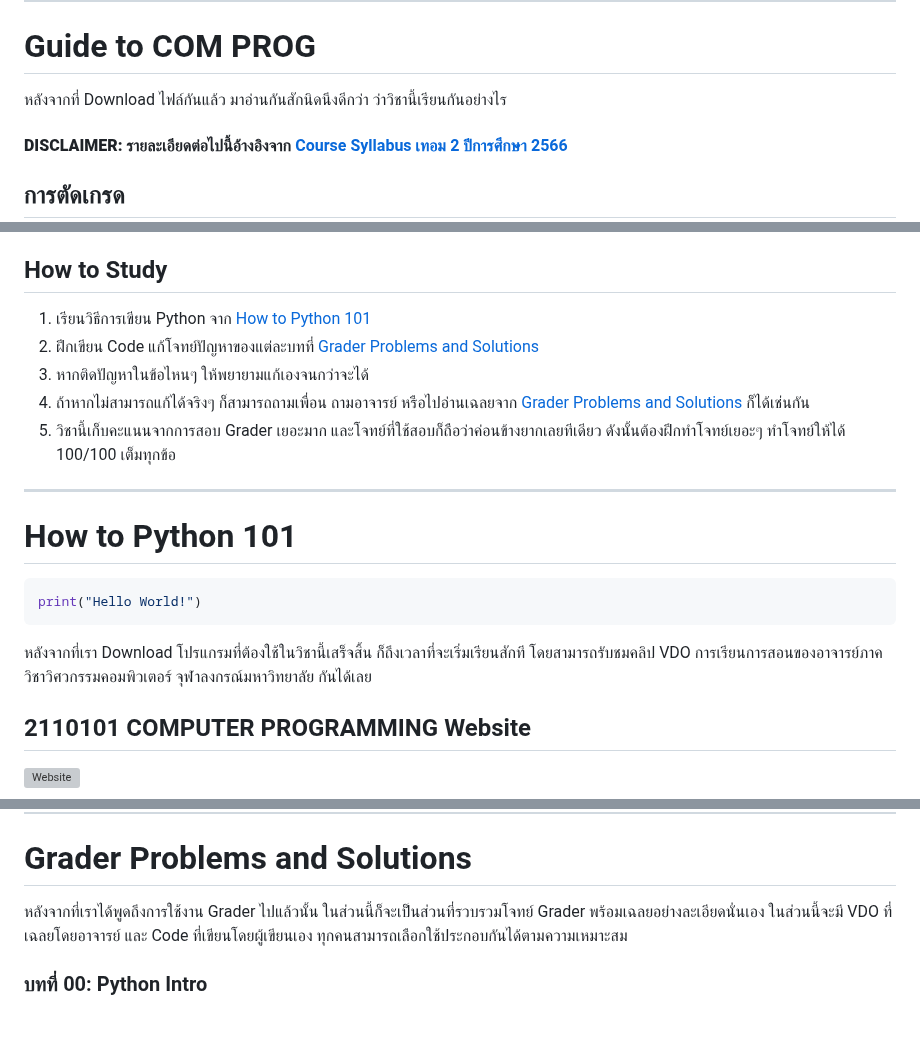
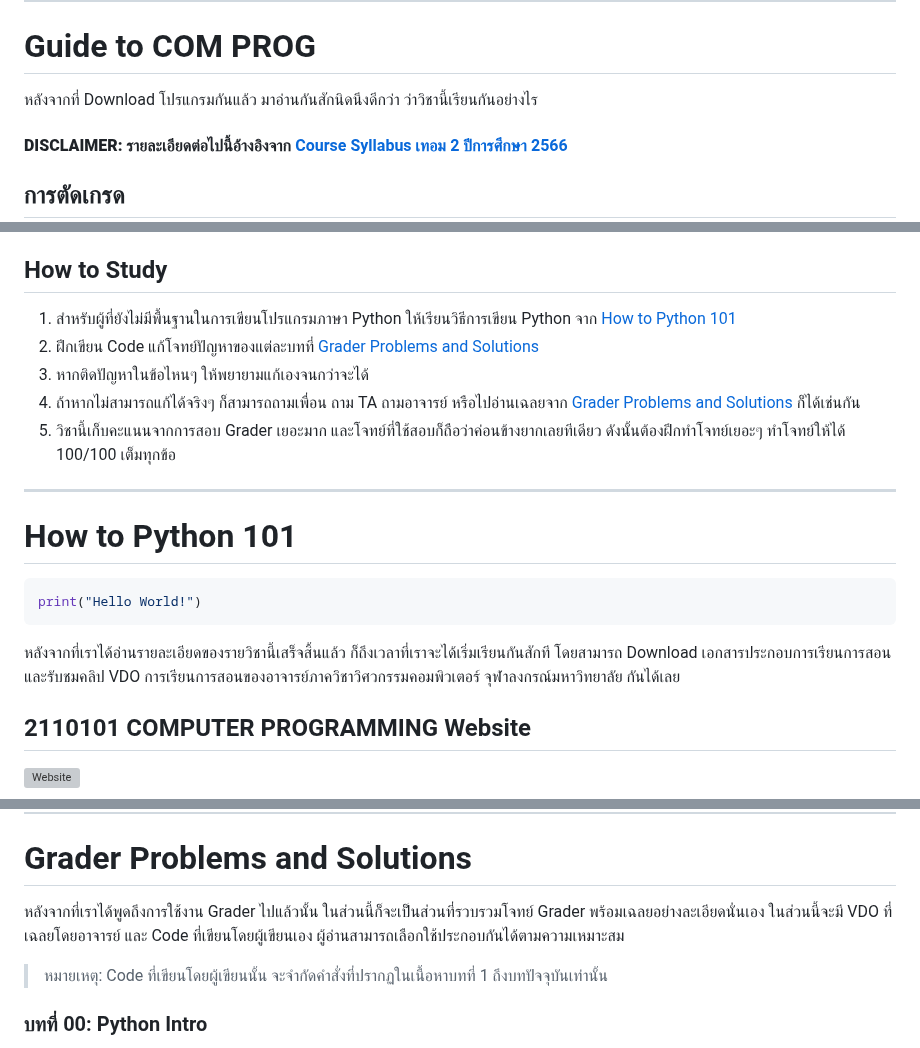
Before and after one commit to reisenx/2110101-COM-PROG, a Markdown page: README.md, 3 parts joined by grey strips. Drawn GitHub-style; blank space fills up the shorter version; grey boxes are pictures that could not be loaded.

````diff
--- a/README.md
+++ b/README.md
@@ -19,7 +19,7 @@
 
 ---
 # Guide to COM PROG
-หลังจากที่ Download ไฟล์กันแล้ว มาอ่านกันสักนิดนึงดีกว่า ว่าวิชานี้เรียนกันอย่างไร
+หลังจากที่ Download โปรแกรมกันแล้ว มาอ่านกันสักนิดนึงดีกว่า ว่าวิชานี้เรียนกันอย่างไร
 #### **DISCLAIMER:** รายละเอียดต่อไปนี้อ้างอิงจาก [Course Syllabus เทอม 2 ปีการศึกษา 2566](https://github.com/reisenx/COM-PROG/blob/main/SM%20Study%20Materials/00%20Python%20Study%20Materials/Course%20Syllabus%20(2-66).pdf)
 ## **การตัดเกรด**
 ในรายวิชานี้จะตัดเกรด A-F โดยเป็นการตัดเกรดแบบอิงเกณฑ์ ดังตาราง
@@ -50,10 +50,10 @@
 
 **การบ้านเขียนโปรแกรม** คืองานที่ได้รับมอบหมายโดยอาจารย์ ให้แก้ปัญหาโดยใช้ความรู้ภาษา Python ในแต่ละบท ซึ่งจะทำผ่าน Google Colab
 ## How to Study
-1. เรียนวิธีการเขียน Python จาก [How to Python 101](https://github.com/reisenx/COM-PROG/tree/main?tab=readme-ov-file#how-to-python-101)
+1. สำหรับผู้ที่ยังไม่มีพื้นฐานในการเขียนโปรแกรมภาษา Python ให้เรียนวิธีการเขียน Python จาก [How to Python 101](https://github.com/reisenx/COM-PROG/tree/main?tab=readme-ov-file#how-to-python-101)
 2. ฝึกเขียน Code แก้โจทย์ปัญหาของแต่ละบทที่ [Grader Problems and Solutions](https://github.com/reisenx/COM-PROG/tree/main?tab=readme-ov-file#grader-problems-and-solutions)
 3. หากติดปัญหาในข้อไหนๆ ให้พยายามแก้เองจนกว่าจะได้
-4. ถ้าหากไม่สามารถแก้ได้จริงๆ ก็สามารถถามเพื่อน ถามอาจารย์ หรือไปอ่านเฉลยจาก [Grader Problems and Solutions](https://github.com/reisenx/COM-PROG/tree/main?tab=readme-ov-file#grader-problems-and-solutions) ก็ได้เช่นกัน
+4. ถ้าหากไม่สามารถแก้ได้จริงๆ ก็สามารถถามเพื่อน ถาม TA ถามอาจารย์ หรือไปอ่านเฉลยจาก [Grader Problems and Solutions](https://github.com/reisenx/COM-PROG/tree/main?tab=readme-ov-file#grader-problems-and-solutions) ก็ได้เช่นกัน
 5. วิชานี้เก็บคะแนนจากการสอบ Grader เยอะมาก และโจทย์ที่ใช้สอบก็ถือว่าค่อนข้างยากเลยทีเดียว ดังนั้นต้องฝึกทำโจทย์เยอะๆ ทำโจทย์ให้ได้ 100/100 เต็มทุกข้อ
 
 ---
@@ -61,7 +61,7 @@
 ```python
 print("Hello World!")
 ```
-หลังจากที่เรา Download โปรแกรมที่ต้องใช้ในวิชานี้เสร็จสิ้น ก็ถึงเวลาที่จะเริ่มเรียนสักที โดยสามารถรับชมคลิป VDO การเรียนการสอนของอาจารย์ภาควิชาวิศวกรรมคอมพิวเตอร์ จุฬาลงกรณ์มหาวิทยาลัย กันได้เลย
+หลังจากที่เราได้อ่านรายละเอียดของรายวิชานี้เสร็จสิ้นแล้ว ก็ถึงเวลาที่เราจะได้เริ่มเรียนกันสักที โดยสามารถ Download เอกสารประกอบการเรียนการสอน และรับชมคลิป VDO การเรียนการสอนของอาจารย์ภาควิชาวิศวกรรมคอมพิวเตอร์ จุฬาลงกรณ์มหาวิทยาลัย กันได้เลย
 ## 2110101 COMPUTER PROGRAMMING Website
 ![Website](https://raw.githubusercontent.com/reisenx/COM-PROG/main/SM%20Study%20Materials/99%20OTHERS/Website.png)
 #### Download เอกสารประกอบการเรียนการสอนได้ที่ [LINK](https://github.com/reisenx/COM-PROG/tree/main/SM%20Study%20Materials/00%20Python%20Study%20Materials)
@@ -112,7 +112,8 @@ while(score < 100):
 ---
 
 # Grader Problems and Solutions
-หลังจากที่เราได้พูดถึงการใช้งาน Grader ไปแล้วนั้น ในส่วนนี้ก็จะเป็นส่วนที่รวบรวมโจทย์ Grader พร้อมเฉลยอย่างละเอียดนั่นเอง ในส่วนนี้จะมี VDO ที่เฉลยโดยอาจารย์ และ Code ที่เขียนโดยผู้เขียนเอง ทุกคนสามารถเลือกใช้ประกอบกันได้ตามความเหมาะสม
+หลังจากที่เราได้พูดถึงการใช้งาน Grader ไปแล้วนั้น ในส่วนนี้ก็จะเป็นส่วนที่รวบรวมโจทย์ Grader พร้อมเฉลยอย่างละเอียดนั่นเอง ในส่วนนี้จะมี VDO ที่เฉลยโดยอาจารย์ และ Code ที่เขียนโดยผู้เขียนเอง ผู้อ่านสามารถเลือกใช้ประกอบกันได้ตามความเหมาะสม
+> หมายเหตุ: Code ที่เขียนโดยผู้เขียนนั้น จะจำกัดคำสั่งที่ปรากฏในเนื้อหาบทที่ 1 ถึงบทปัจจุบันเท่านั้น
 ### บทที่ 00: Python Intro
 * **โจทย์:** [Problems](https://github.com/reisenx/COM-PROG/tree/main/SM%20Study%20Materials/01%20Grader%20Problems/00%20Python%20Intro)
 * **เฉลย:** [GitHub Code](https://github.com/reisenx/COM-PROG/tree/main/00%20Python%20Intro)
````
